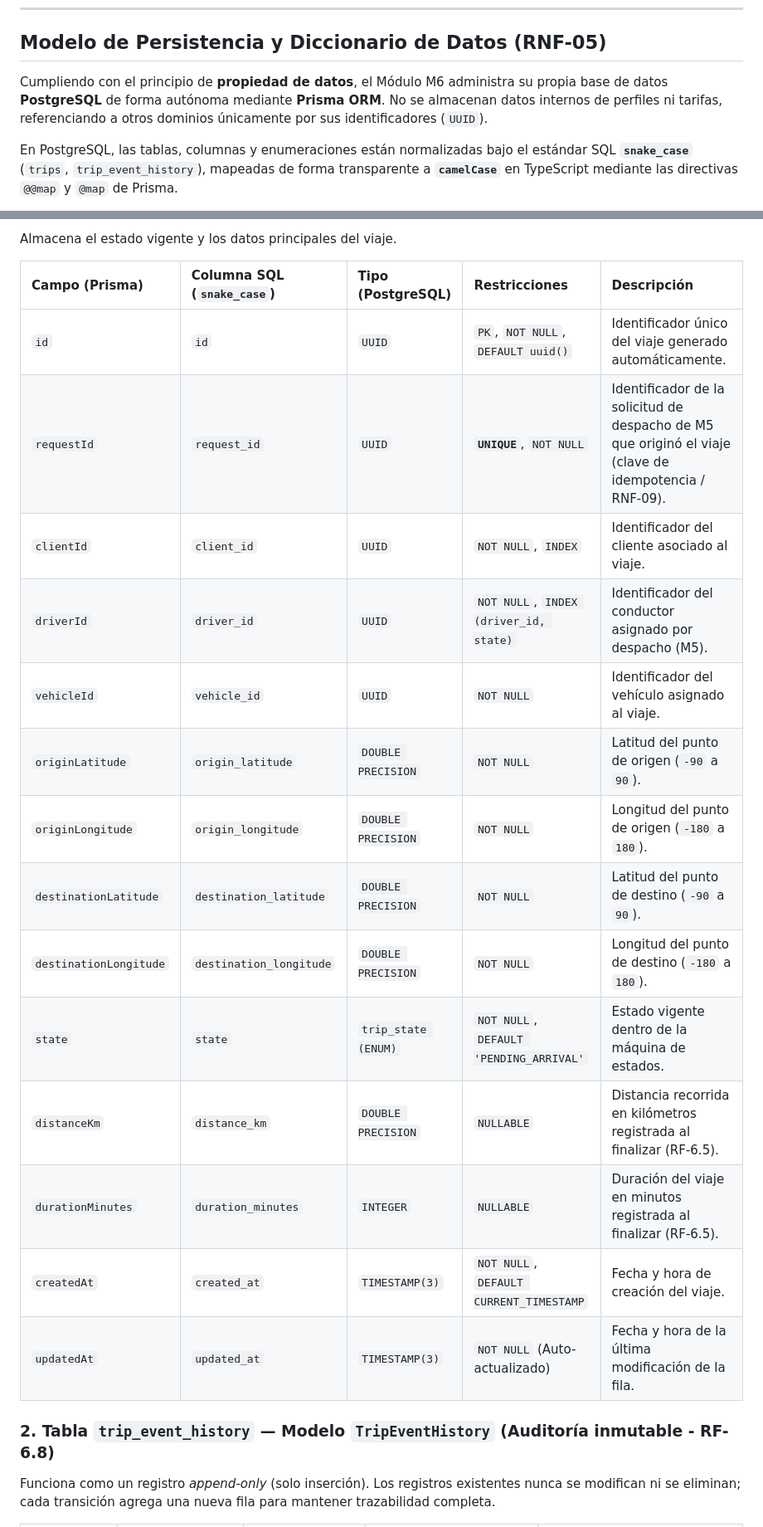
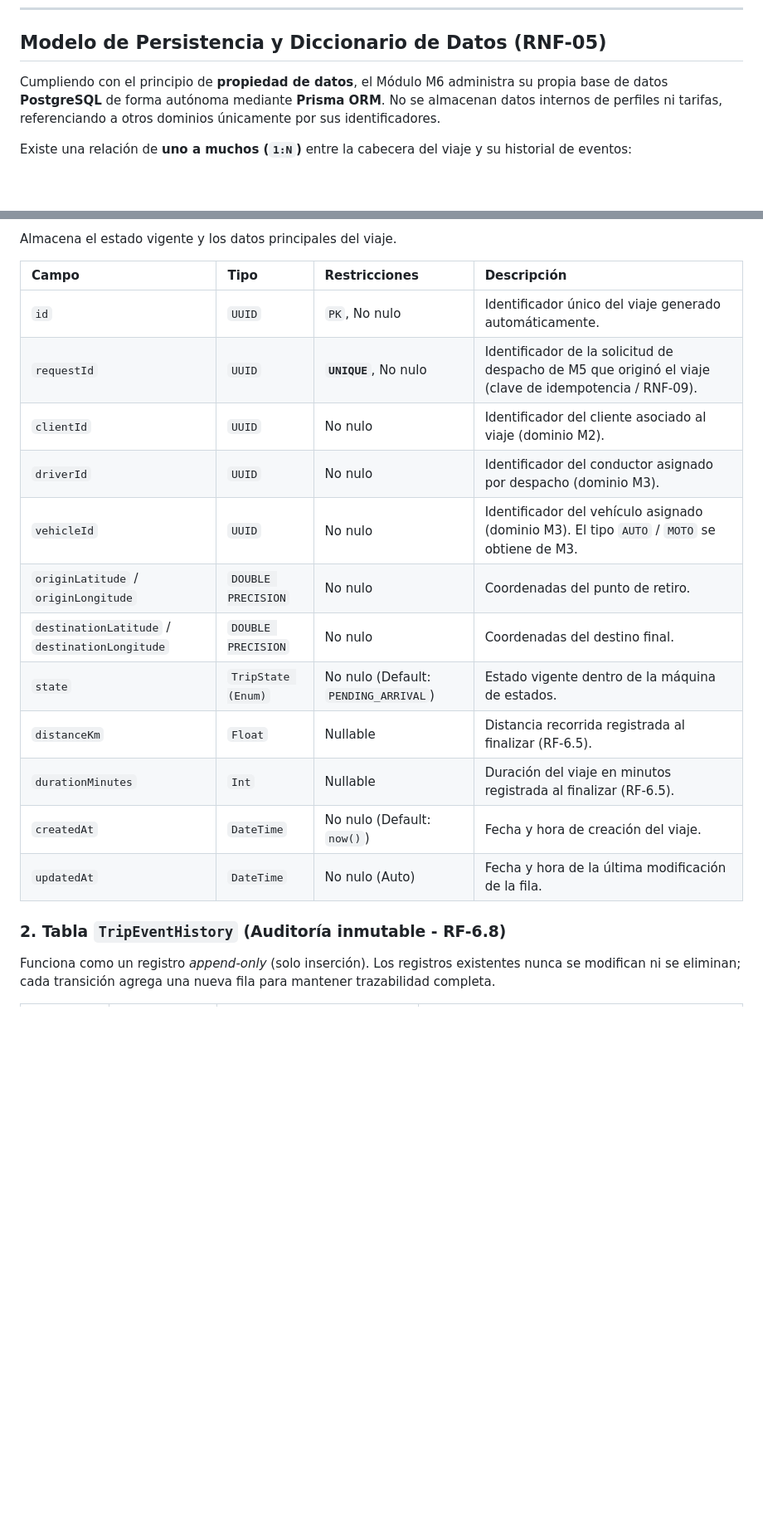
Before and after one commit to FRRe-DS/2026-12-TPI, a Markdown page: README.md, 2 parts joined by grey strips. Shown at 83% size. Rendered like a GitHub page; blank space fills up the shorter version.

```diff
--- a/README.md
+++ b/README.md
@@ -66,7 +66,7 @@ stateDiagram-v2
 
 ## Modelo de Persistencia y Diccionario de Datos (RNF-05)
 
-Cumpliendo con el principio de **propiedad de datos**, el Módulo M6 administra su propia base de datos **PostgreSQL** de forma autónoma mediante **Prisma ORM**. No se almacenan datos internos de perfiles ni tarifas, referenciando a otros dominios únicamente por sus identificadores (`UUID`).
+Cumpliendo con el principio de **propiedad de datos**, el Módulo M6 administra su propia base de datos **PostgreSQL** de forma autónoma mediante **Prisma ORM**. No se almacenan datos internos de perfiles ni tarifas, referenciando a otros dominios únicamente por sus identificadores.
 
-En PostgreSQL, las tablas, columnas y enumeraciones están normalizadas bajo el estándar SQL **`snake_case`** (`trips`, `trip_event_history`), mapeadas de forma transparente a **`camelCase`** en TypeScript mediante las directivas `@@map` y `@map` de Prisma.
+Existe una relación de **uno a muchos (`1:N`)** entre la cabecera del viaje y su historial de eventos:
 
@@ -109,22 +74,20 @@ erDiagram
 Almacena el estado vigente y los datos principales del viaje.
 
-| Campo (Prisma) | Columna SQL (`snake_case`) | Tipo (PostgreSQL) | Restricciones | Descripción |
-| :--- | :--- | :--- | :--- | :--- |
-| `id` | `id` | `UUID` | `PK`, `NOT NULL`, `DEFAULT uuid()` | Identificador único del viaje generado automáticamente. |
-| `requestId` | `request_id` | `UUID` | **`UNIQUE`**, `NOT NULL` | Identificador de la solicitud de despacho de M5 que originó el viaje (clave de idempotencia / RNF-09). |
-| `clientId` | `client_id` | `UUID` | `NOT NULL`, `INDEX` | Identificador del cliente asociado al viaje. |
-| `driverId` | `driver_id` | `UUID` | `NOT NULL`, `INDEX (driver_id, state)` | Identificador del conductor asignado por despacho (M5). |
-| `vehicleId` | `vehicle_id` | `UUID` | `NOT NULL` | Identificador del vehículo asignado al viaje. |
-| `originLatitude` | `origin_latitude` | `DOUBLE PRECISION` | `NOT NULL` | Latitud del punto de origen (`-90` a `90`). |
-| `originLongitude` | `origin_longitude` | `DOUBLE PRECISION` | `NOT NULL` | Longitud del punto de origen (`-180` a `180`). |
-| `destinationLatitude` | `destination_latitude` | `DOUBLE PRECISION` | `NOT NULL` | Latitud del punto de destino (`-90` a `90`). |
-| `destinationLongitude` | `destination_longitude` | `DOUBLE PRECISION` | `NOT NULL` | Longitud del punto de destino (`-180` a `180`). |
-| `state` | `state` | `trip_state (ENUM)` | `NOT NULL`, `DEFAULT 'PENDING_ARRIVAL'` | Estado vigente dentro de la máquina de estados. |
-| `distanceKm` | `distance_km` | `DOUBLE PRECISION` | `NULLABLE` | Distancia recorrida en kilómetros registrada al finalizar (RF-6.5). |
-| `durationMinutes` | `duration_minutes` | `INTEGER` | `NULLABLE` | Duración del viaje en minutos registrada al finalizar (RF-6.5). |
-| `createdAt` | `created_at` | `TIMESTAMP(3)` | `NOT NULL`, `DEFAULT CURRENT_TIMESTAMP` | Fecha y hora de creación del viaje. |
-| `updatedAt` | `updated_at` | `TIMESTAMP(3)` | `NOT NULL` (Auto-actualizado) | Fecha y hora de la última modificación de la fila. |
+| Campo | Tipo | Restricciones | Descripción |
+| :--- | :--- | :--- | :--- |
+| `id` | `UUID` | `PK`, No nulo | Identificador único del viaje generado automáticamente. |
+| `requestId` | `UUID` | **`UNIQUE`**, No nulo | Identificador de la solicitud de despacho de M5 que originó el viaje (clave de idempotencia / RNF-09). |
+| `clientId` | `UUID` | No nulo | Identificador del cliente asociado al viaje (dominio M2). |
+| `driverId` | `UUID` | No nulo | Identificador del conductor asignado por despacho (dominio M3). |
+| `vehicleId` | `UUID` | No nulo | Identificador del vehículo asignado (dominio M3). El tipo `AUTO` / `MOTO` se obtiene de M3. |
+| `originLatitude` / `originLongitude` | `DOUBLE PRECISION` | No nulo | Coordenadas del punto de retiro. |
+| `destinationLatitude` / `destinationLongitude` | `DOUBLE PRECISION` | No nulo | Coordenadas del destino final. |
+| `state` | `TripState (Enum)` | No nulo (Default: `PENDING_ARRIVAL`) | Estado vigente dentro de la máquina de estados. |
+| `distanceKm` | `Float` | Nullable | Distancia recorrida registrada al finalizar (RF-6.5). |
+| `durationMinutes` | `Int` | Nullable | Duración del viaje en minutos registrada al finalizar (RF-6.5). |
+| `createdAt` | `DateTime` | No nulo (Default: `now()`) | Fecha y hora de creación del viaje. |
+| `updatedAt` | `DateTime` | No nulo (Auto) | Fecha y hora de la última modificación de la fila. |
 
-### 2. Tabla `trip_event_history` — Modelo `TripEventHistory` (Auditoría inmutable - RF-6.8)
+### 2. Tabla `TripEventHistory` (Auditoría inmutable - RF-6.8)
 Funciona como un registro *append-only* (solo inserción). Los registros existentes nunca se modifican ni se eliminan; cada transición agrega una nueva fila para mantener trazabilidad completa.
 
```
Also changed, not shown: other parts of README.md (+64 -94 lines).
